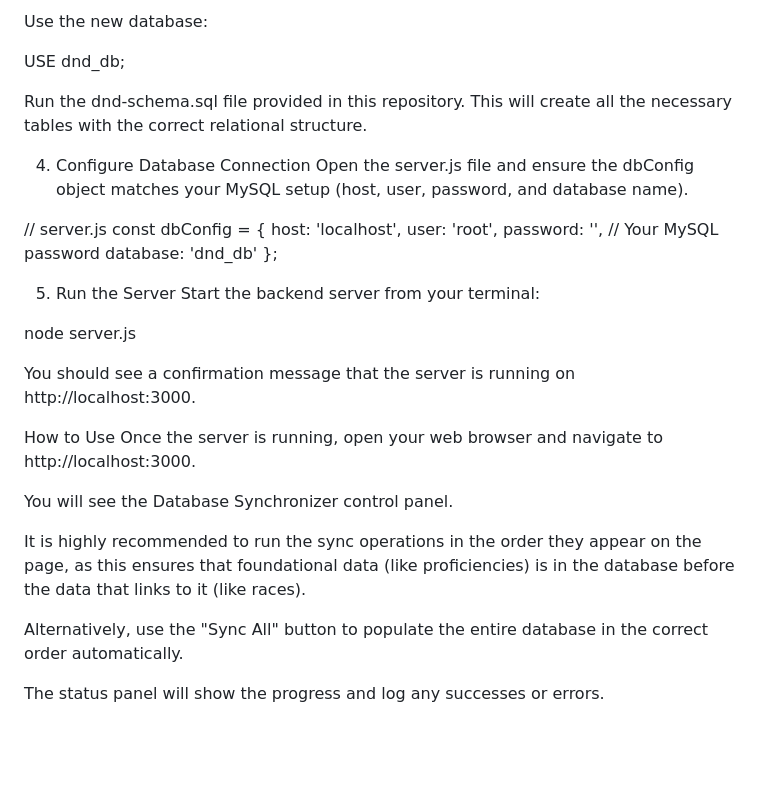
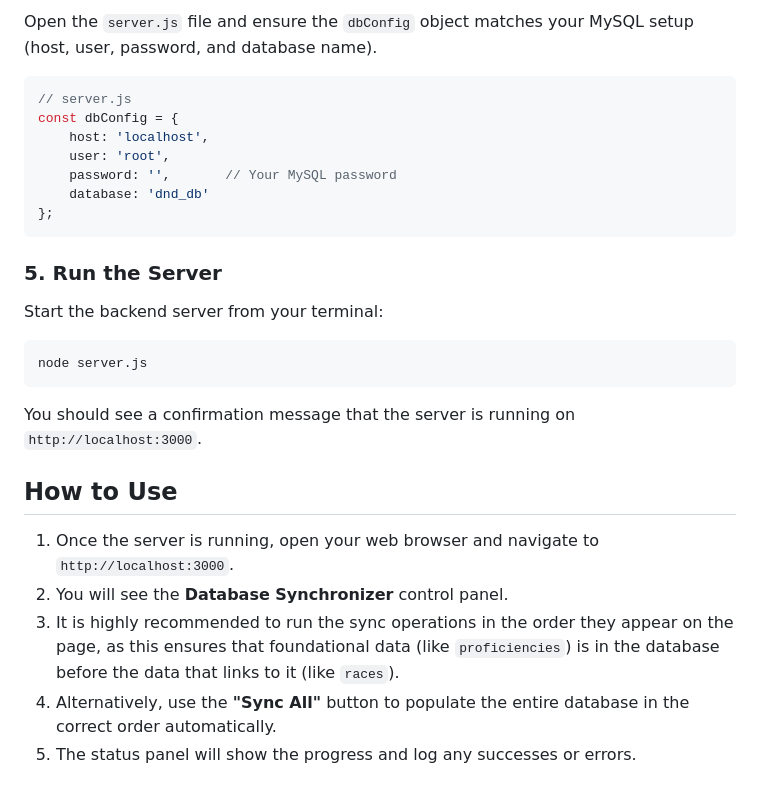
Before and after one commit to Lhorath/DND-DB-BUILDER, a Markdown page: README.md, the part around one of its changes. GitHub-like rendering; blank space fills up the shorter version.

````diff
--- a/README.md
+++ b/README.md
@@ -54,13 +70,7 @@ CREATE DATABASE dnd_db;
 
-Use the new database:
+Open the `server.js` file and ensure the `dbConfig` object matches your MySQL setup (host, user, password, and database name).
 
-USE dnd_db;
-
-Run the dnd-schema.sql file provided in this repository. This will create all the necessary tables with the correct relational structure.
-
-4. Configure Database Connection
-Open the server.js file and ensure the dbConfig object matches your MySQL setup (host, user, password, and database name).
-
+```javascript
 // server.js
 const dbConfig = {
     host: 'localhost',
@@ -68,21 +78,20 @@ const dbConfig = {
     password: '',       // Your MySQL password
     database: 'dnd_db'
 };
+```
 
-5. Run the Server
+### 5. Run the Server
+
 Start the backend server from your terminal:
+```bash
+node server.js
+```
+You should see a confirmation message that the server is running on `http://localhost:3000`.
 
-node server.js
+## How to Use
 
-You should see a confirmation message that the server is running on http://localhost:3000.
-
-How to Use
-Once the server is running, open your web browser and navigate to http://localhost:3000.
-
-You will see the Database Synchronizer control panel.
-
-It is highly recommended to run the sync operations in the order they appear on the page, as this ensures that foundational data (like proficiencies) is in the database before the data that links to it (like races).
-
-Alternatively, use the "Sync All" button to populate the entire database in the correct order automatically.
-
-The status panel will show the progress and log any successes or errors.
+1.  Once the server is running, open your web browser and navigate to `http://localhost:3000`.
+2.  You will see the **Database Synchronizer** control panel.
+3.  It is highly recommended to run the sync operations in the order they appear on the page, as this ensures that foundational data (like `proficiencies`) is in the database before the data that links to it (like `races`).
+4.  Alternatively, use the **"Sync All"** button to populate the entire database in the correct order automatically.
+5.  The status panel will show the progress and log any successes or errors.
````
Also changed, not shown: other parts of README.md (+40 -24 lines).
